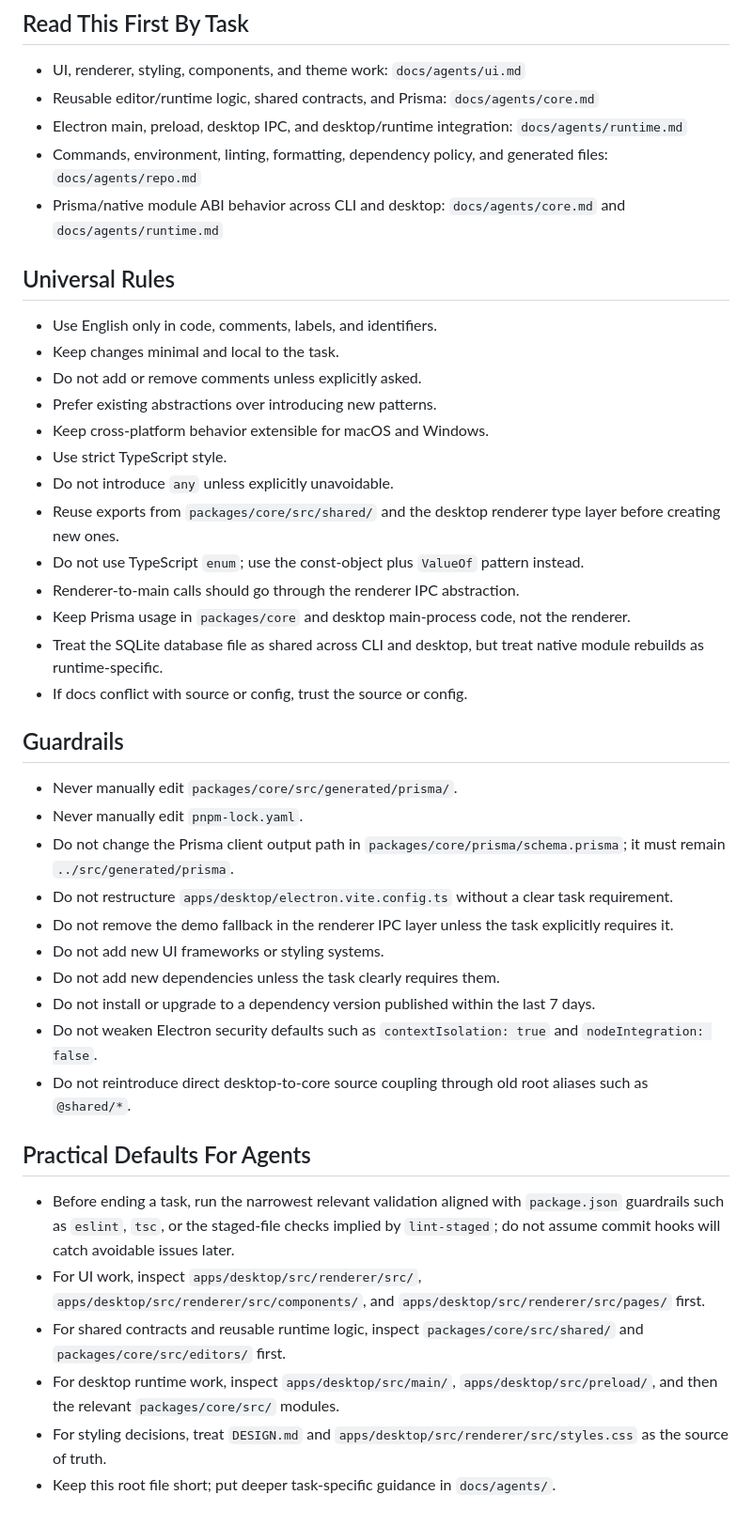
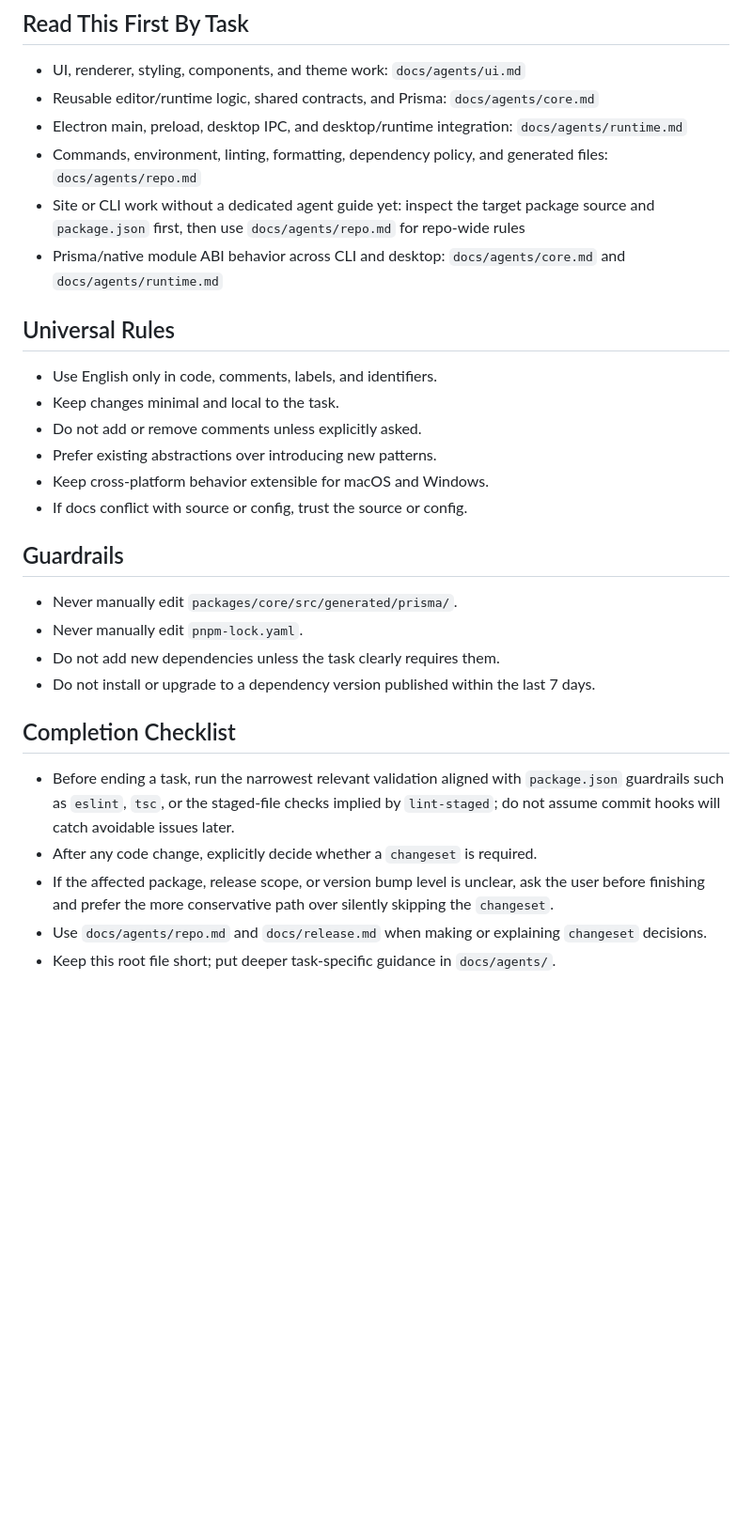
Before and after one commit to Orchardxyz/vcser, a Markdown page: AGENTS.md, the part around one of its changes. Shown at 94% size. Drawn GitHub-style; blank space fills up the shorter version.

```diff
--- a/AGENTS.md
+++ b/AGENTS.md
@@ -39,6 +41,7 @@ DESIGN.md                Authoritative UI design reference
 - Reusable editor/runtime logic, shared contracts, and Prisma: `docs/agents/core.md`
 - Electron main, preload, desktop IPC, and desktop/runtime integration: `docs/agents/runtime.md`
 - Commands, environment, linting, formatting, dependency policy, and generated files: `docs/agents/repo.md`
+- Site or CLI work without a dedicated agent guide yet: inspect the target package source and `package.json` first, then use `docs/agents/repo.md` for repo-wide rules
 - Prisma/native module ABI behavior across CLI and desktop: `docs/agents/core.md` and `docs/agents/runtime.md`
 
 ## Universal Rules
@@ -48,33 +51,19 @@ DESIGN.md                Authoritative UI design reference
 - Do not add or remove comments unless explicitly asked.
 - Prefer existing abstractions over introducing new patterns.
 - Keep cross-platform behavior extensible for macOS and Windows.
-- Use strict TypeScript style.
-- Do not introduce `any` unless explicitly unavoidable.
-- Reuse exports from `packages/core/src/shared/` and the desktop renderer type layer before creating new ones.
-- Do not use TypeScript `enum`; use the const-object plus `ValueOf` pattern instead.
-- Renderer-to-main calls should go through the renderer IPC abstraction.
-- Keep Prisma usage in `packages/core` and desktop main-process code, not the renderer.
-- Treat the SQLite database file as shared across CLI and desktop, but treat native module rebuilds as runtime-specific.
 - If docs conflict with source or config, trust the source or config.
 
 ## Guardrails
 
 - Never manually edit `packages/core/src/generated/prisma/`.
 - Never manually edit `pnpm-lock.yaml`.
-- Do not change the Prisma client output path in `packages/core/prisma/schema.prisma`; it must remain `../src/generated/prisma`.
-- Do not restructure `apps/desktop/electron.vite.config.ts` without a clear task requirement.
-- Do not remove the demo fallback in the renderer IPC layer unless the task explicitly requires it.
-- Do not add new UI frameworks or styling systems.
 - Do not add new dependencies unless the task clearly requires them.
 - Do not install or upgrade to a dependency version published within the last 7 days.
-- Do not weaken Electron security defaults such as `contextIsolation: true` and `nodeIntegration: false`.
-- Do not reintroduce direct desktop-to-core source coupling through old root aliases such as `@shared/*`.
 
-## Practical Defaults For Agents
+## Completion Checklist
 
 - Before ending a task, run the narrowest relevant validation aligned with `package.json` guardrails such as `eslint`, `tsc`, or the staged-file checks implied by `lint-staged`; do not assume commit hooks will catch avoidable issues later.
-- For UI work, inspect `apps/desktop/src/renderer/src/`, `apps/desktop/src/renderer/src/components/`, and `apps/desktop/src/renderer/src/pages/` first.
-- For shared contracts and reusable runtime logic, inspect `packages/core/src/shared/` and `packages/core/src/editors/` first.
-- For desktop runtime work, inspect `apps/desktop/src/main/`, `apps/desktop/src/preload/`, and then the relevant `packages/core/src/` modules.
-- For styling decisions, treat `DESIGN.md` and `apps/desktop/src/renderer/src/styles.css` as the source of truth.
+- After any code change, explicitly decide whether a `changeset` is required.
+- If the affected package, release scope, or version bump level is unclear, ask the user before finishing and prefer the more conservative path over silently skipping the `changeset`.
+- Use `docs/agents/repo.md` and `docs/release.md` when making or explaining `changeset` decisions.
 - Keep this root file short; put deeper task-specific guidance in `docs/agents/`.
```
Also changed, not shown: other parts of AGENTS.md (+4 -2 lines), docs/agents/repo.md (+26 -3 lines).
